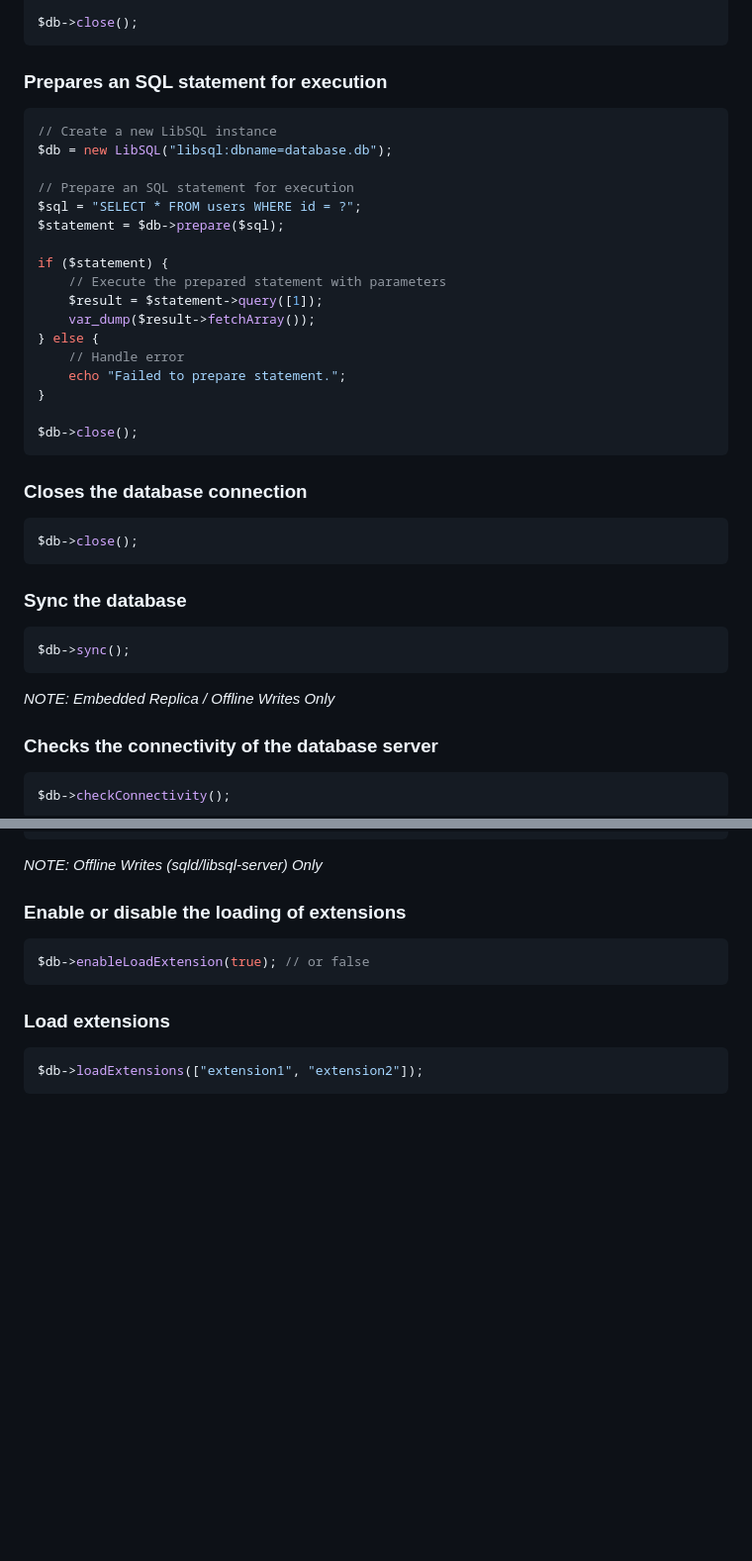
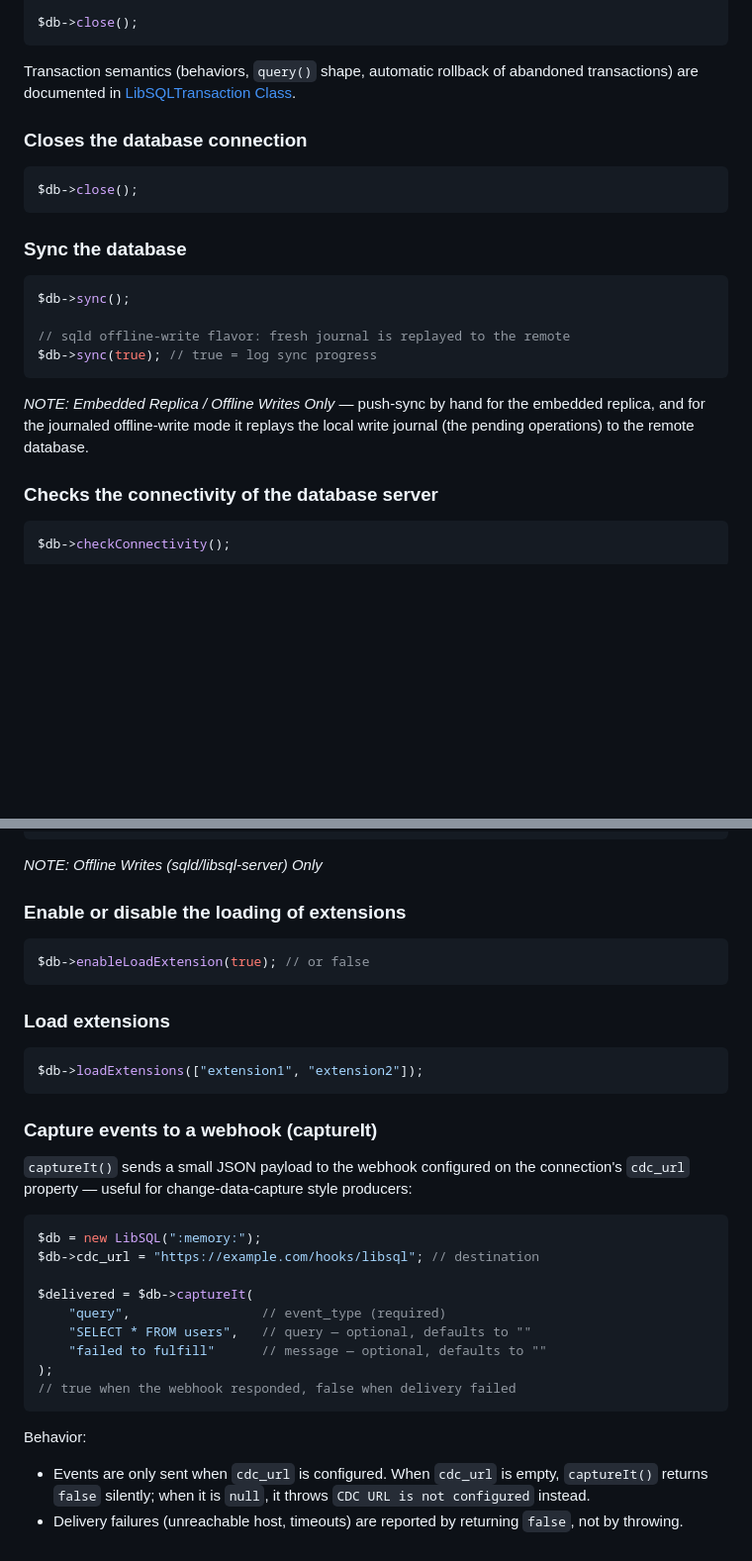
Before and after one commit to tursodatabase/turso-client-php, a Markdown page: docs/LibSQL-class.md, 2 parts joined by grey strips. Shown at 99% size. Drawn GitHub-style; blank space fills up the shorter version.

````diff
--- a/docs/LibSQL-class.md
+++ b/docs/LibSQL-class.md
@@ -336,27 +380,9 @@ if ($another_transaction) {
 $db->close();
 ```
 
-### Prepares an SQL statement for execution
-
-```php
-// Create a new LibSQL instance
-$db = new LibSQL("libsql:dbname=database.db");
-
-// Prepare an SQL statement for execution
-$sql = "SELECT * FROM users WHERE id = ?";
-$statement = $db->prepare($sql);
-
-if ($statement) {
-    // Execute the prepared statement with parameters
-    $result = $statement->query([1]);
-    var_dump($result->fetchArray());
-} else {
-    // Handle error
-    echo "Failed to prepare statement.";
-}
-
-$db->close();
-```
+Transaction semantics (behaviors, `query()` shape, automatic rollback of
+abandoned transactions) are documented in
+[LibSQLTransaction Class](LibSQLTransaction-class.md).
 
 ### Closes the database connection
 
@@ -368,9 +394,14 @@ $db->close();
 
 ```php
 $db->sync();
+
+// sqld offline-write flavor: fresh journal is replayed to the remote
+$db->sync(true); // true = log sync progress
 ```
 
-_NOTE: Embedded Replica / Offline Writes Only_
+_NOTE: Embedded Replica / Offline Writes Only_ — push-sync by hand for the
+embedded replica, and for the journaled offline-write mode it replays the
+local write journal (the pending operations) to the remote database.
 
 ### Checks the connectivity of the database server
 
@@ -419,3 +450,29 @@ $db->enableLoadExtension(true); // or false
 ```php
 $db->loadExtensions(["extension1", "extension2"]);
 ```
+
+### Capture events to a webhook (captureIt)
+
+`captureIt()` sends a small JSON payload to the webhook configured on the
+connection's `cdc_url` property — useful for change-data-capture style
+producers:
+
+```php
+$db = new LibSQL(":memory:");
+$db->cdc_url = "https://example.com/hooks/libsql"; // destination
+
+$delivered = $db->captureIt(
+    "query",                 // event_type (required)
+    "SELECT * FROM users",   // query — optional, defaults to ""
+    "failed to fulfill"      // message — optional, defaults to ""
+);
+// true when the webhook responded, false when delivery failed
+```
+
+Behavior:
+
+* Events are only sent when `cdc_url` is configured. When `cdc_url` is
+  empty, `captureIt()` returns `false` silently; when it is `null`, it
+  throws `CDC URL is not configured` instead.
+* Delivery failures (unreachable host, timeouts) are reported by returning
+  `false`, not by throwing.
````
Also changed, not shown: other parts of docs/LibSQL-class.md (+52 -8 lines).
